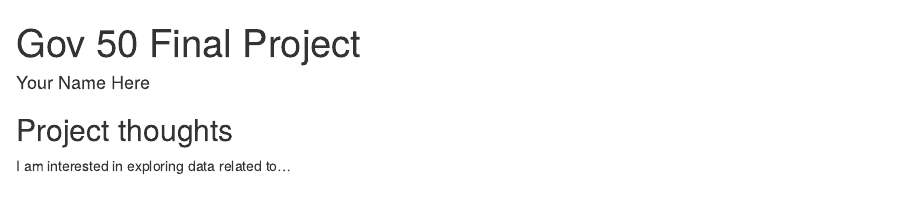
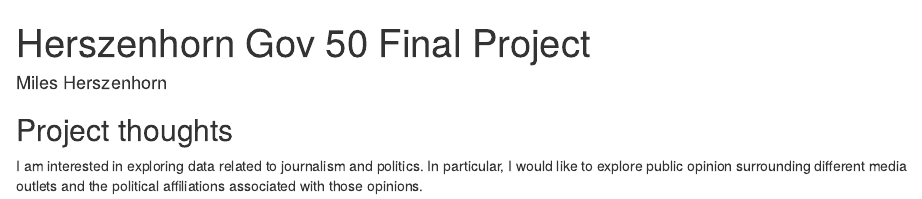
Before and after one commit to mherszenhorn/gov50-final-project-herszenhorn, an R Markdown document (index.Rmd): the page in a window 1100 px wide, from its top. Rendered offline with R 4.5, knitr and Pandoc, with nearby package versions; drawn as R Markdown's standard HTML page in place of the format the file asks for.

Commit message:
updated with name and project thoughts

```diff
--- a/index.Rmd
+++ b/index.Rmd
@@ -1,6 +1,6 @@
 ---
-title: "Gov 50 Final Project"
-author: "Your Name Here"
+title: "Herszenhorn Gov 50 Final Project"
+author: "Miles Herszenhorn"
 description: "My final project"
 output:
   distill::distill_article:
@@ -11,4 +11,6 @@ output:
 
 ## Project thoughts
 
-I am interested in exploring data related to...
+I am interested in exploring data related to journalism and politics. In
+particular, I would like to explore public opinion surrounding different media
+outlets and the political affiliations associated with those opinions.
```
